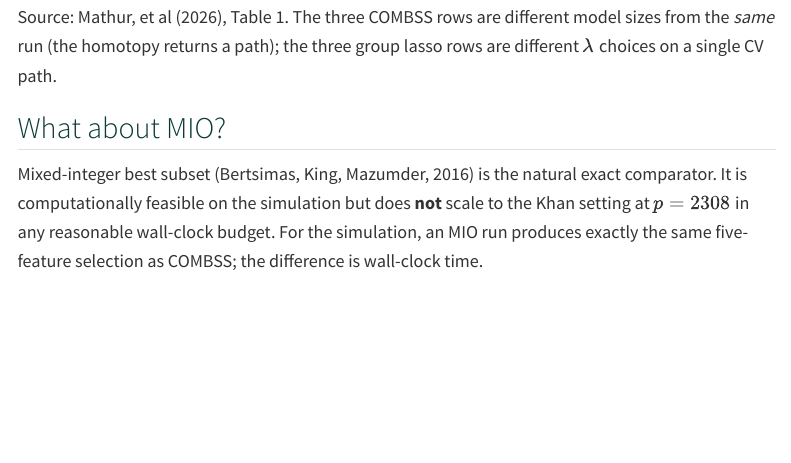
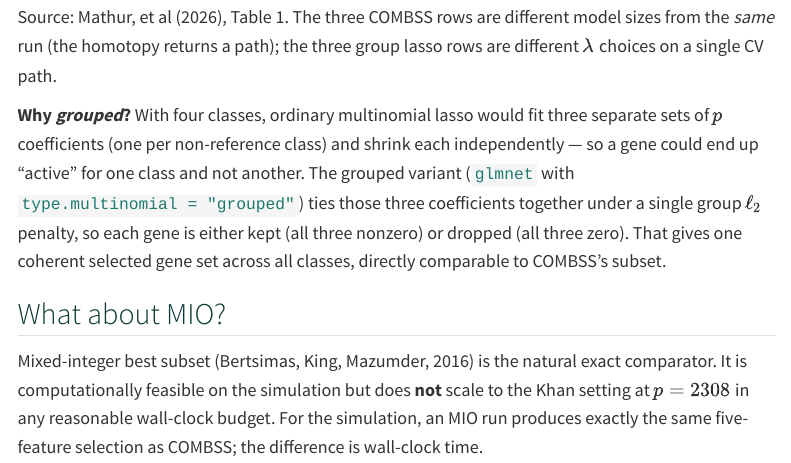
Before and after one commit to saratmoka/combss-statfest, a Quarto document (demos/05-comparisons.qmd): the page in a window 1100 px wide, from 8330 px down. Rendered offline with R 4.5, knitr and Pandoc in place of Quarto, with nearby package versions; some code elsewhere in the file could not run offline; menus at the side of the page are left out; long lines of code are wrapped; common packages that the code uses without loading them are loaded.

Commit message:
Comparisons: explain why the group-lasso variant is used for Khan

```diff
--- a/demos/05-comparisons.qmd
+++ b/demos/05-comparisons.qmd
@@ -271,6 +271,8 @@ knitr::kable(df, digits = c(NA, 0, 2))
 
 Source: Mathur, et al (2026), Table 1. The three COMBSS rows are different model sizes from the *same* run (the homotopy returns a path); the three group lasso rows are different $\lambda$ choices on a single CV path.
 
+**Why *grouped*?** With four classes, ordinary multinomial lasso would fit three separate sets of $p$ coefficients (one per non-reference class) and shrink each independently — so a gene could end up "active" for one class and not another. The grouped variant (`glmnet` with `type.multinomial = "grouped"`) ties those three coefficients together under a single group $\ell_2$ penalty, so each gene is either kept (all three nonzero) or dropped (all three zero). That gives one coherent selected gene set across all classes, directly comparable to COMBSS's subset.
+
 ## What about MIO?
 
 Mixed-integer best subset (Bertsimas, King, Mazumder, 2016) is the natural exact comparator. It is computationally feasible on the simulation but does **not** scale to the Khan setting at $p = 2308$ in any reasonable wall-clock budget. For the simulation, an MIO run produces exactly the same five-feature selection as COMBSS; the difference is wall-clock time.
```
Also changed, not shown: 1 other file.
